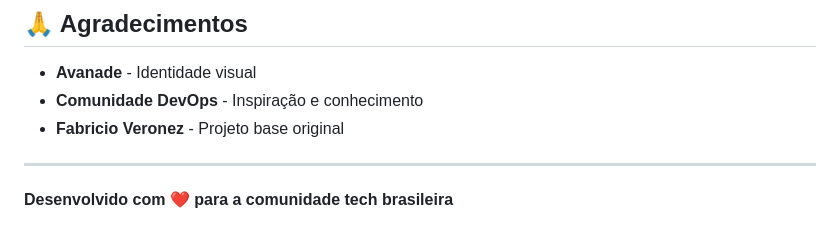
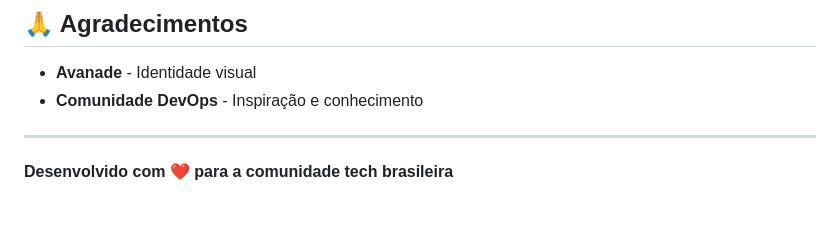
Before and after one commit to Jovandosg/Encontro-DevOps-Custom, a Markdown page: README.md, the part around the change. GitHub-like rendering.

Commit message:
docs: remove citação ao Fabricio Veronez da documentação
- Remove menção na seção de Agradecimentos do README.md
- Mantém environment producao configurado com Required reviewers (Jovandosg)

```diff
--- a/README.md
+++ b/README.md
@@ -299,7 +299,6 @@ Este projeto está sob a licença MIT. Veja o arquivo [LICENSE](LICENSE) para ma
 
 - **Avanade** - Identidade visual
 - **Comunidade DevOps** - Inspiração e conhecimento
-- **Fabricio Veronez** - Projeto base original
 
 ---
 
```
